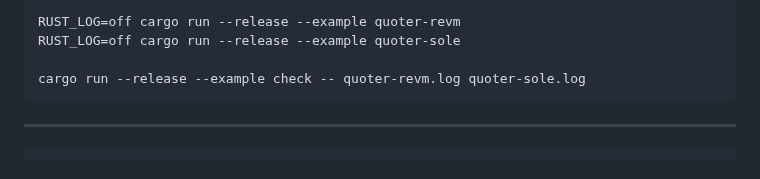
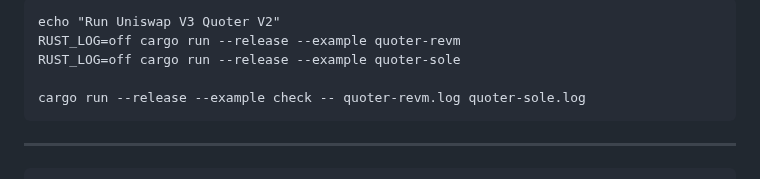
Before and after one commit to sergey-melnychuk/solenoid, a Markdown page: etc/quoter-todo.md, the part around the change. Drawn GitHub-style.

Commit message:
chore: misc

````diff
--- a/etc/quoter-todo.md
+++ b/etc/quoter-todo.md
@@ -1,4 +1,5 @@
 ```
+echo "Run Uniswap V3 Quoter V2"
 RUST_LOG=off cargo run --release --example quoter-revm
 RUST_LOG=off cargo run --release --example quoter-sole
 
````
